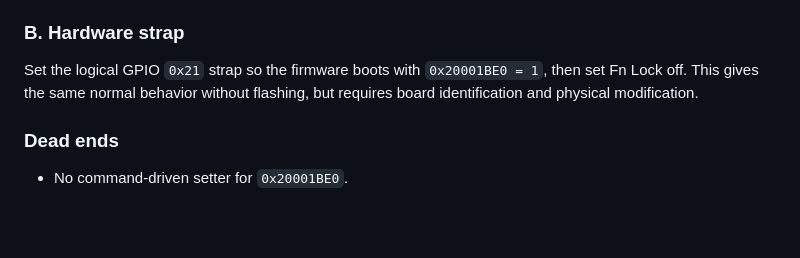
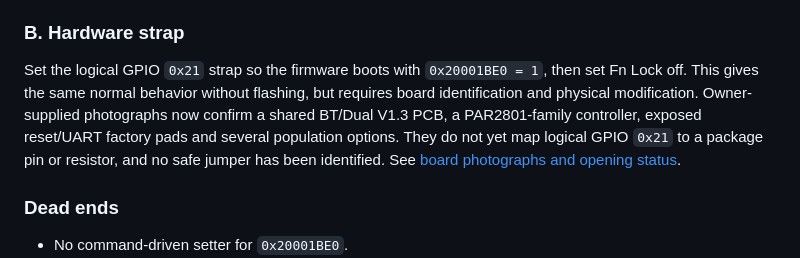
Before and after one commit to itlezy/hp-460-keyboard-remapper, a Markdown page: docs/current-plan.md, the part around the change. Rendered like a GitHub page; blank space fills up the shorter version.

```diff
--- a/docs/current-plan.md
+++ b/docs/current-plan.md
@@ -111,7 +111,11 @@ container is signed, and a recovery route must be established before writing.
 
 Set the logical GPIO `0x21` strap so the firmware boots with `0x20001BE0 = 1`,
 then set Fn Lock off. This gives the same normal behavior without flashing,
-but requires board identification and physical modification.
+but requires board identification and physical modification. Owner-supplied
+photographs now confirm a shared BT/Dual V1.3 PCB, a PAR2801-family controller,
+exposed reset/UART factory pads and several population options. They do not yet
+map logical GPIO `0x21` to a package pin or resistor, and no safe jumper has
+been identified. See [board photographs and opening status](board-and-opening.md).
 
 ### Dead ends
 
```
Also changed, not shown: docs/board-and-opening.md (+48 -4 lines), docs/images/hardware/hp460-bt-variant-marking.jpg (added), docs/images/hardware/hp460-controller-and-test-pads.jpg (added), 2 other files.
